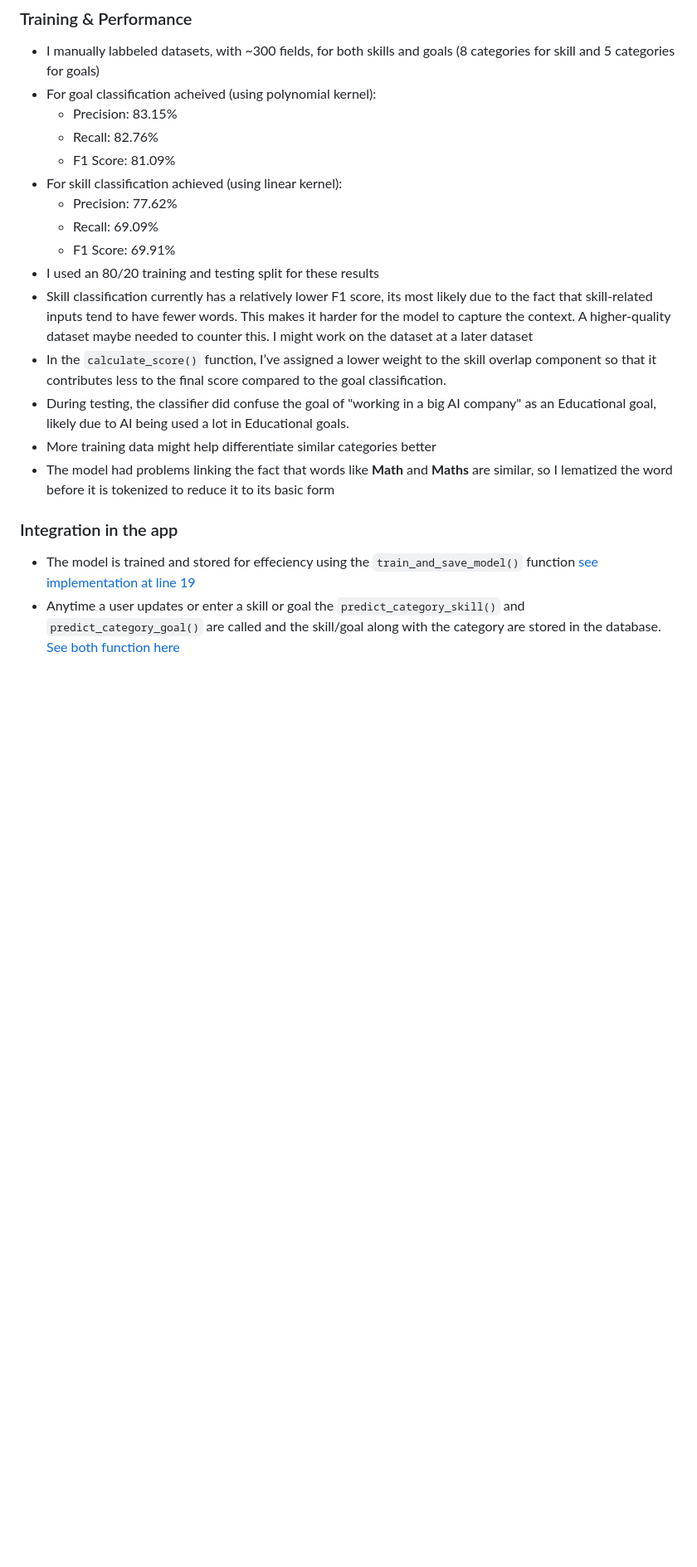
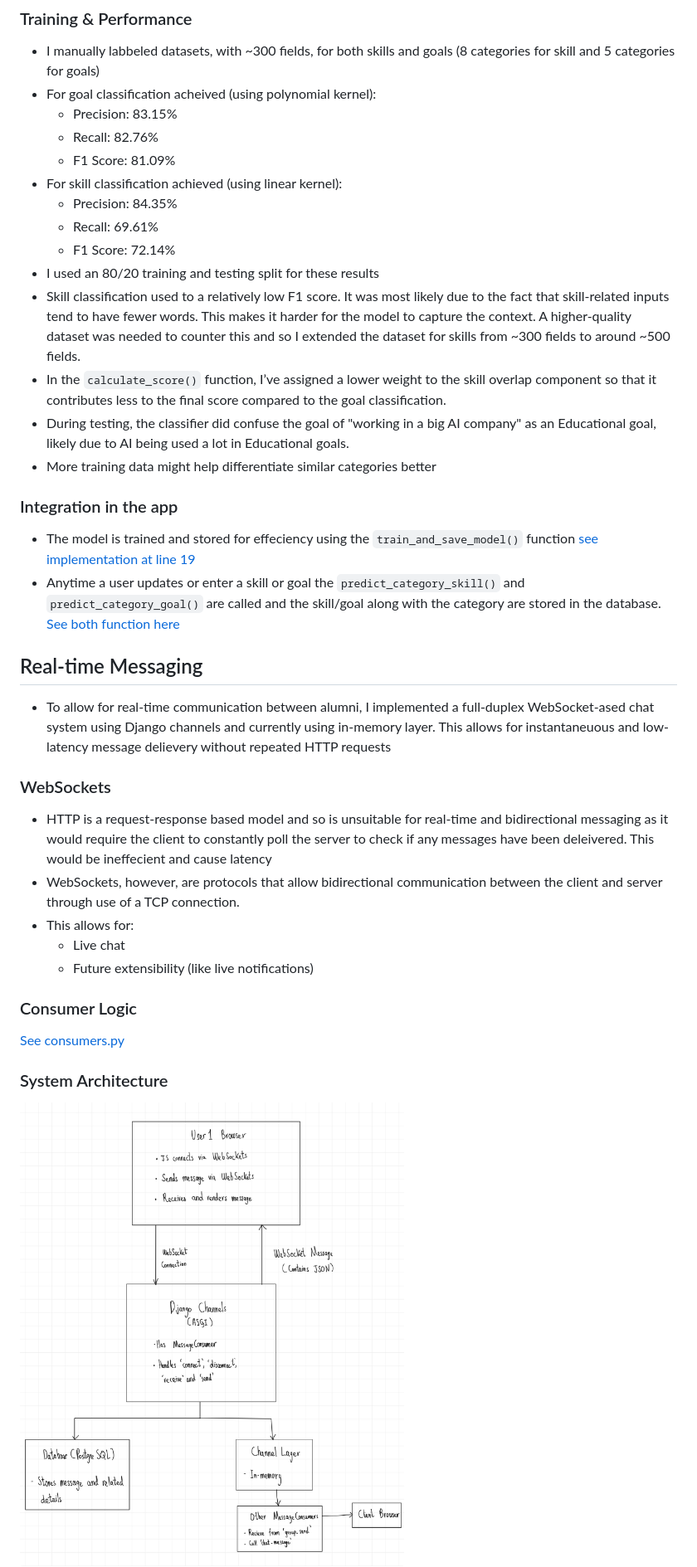
Before and after one commit to muahmad-hub/Alumni-Website, a Markdown page: README.md, the part around the change printed below. Shown: that part at 83% size. Rendered like a GitHub page; pictures changed too: docs/SA_message_app.PNG (added); blank space fills up the shorter version.

Commit message:
Fine tuned skill classifier

```diff
--- a/alumni_website/README.md
+++ b/README.md
@@ -69,15 +70,27 @@
     - Recall: 82.76%
     - F1 Score: 81.09%
 - For skill classification achieved (using linear kernel):
-    - Precision: 77.62%
-    - Recall: 69.09%
-    - F1 Score: 69.91%
+    - Precision: 84.35%
+    - Recall: 69.61%
+    - F1 Score: 72.14%
 - I used an 80/20 training and testing split for these results
-- Skill classification currently has a relatively lower F1 score, its most likely due to the fact that skill-related inputs tend to have fewer words. This makes it harder for the model to capture the context. A higher-quality dataset maybe needed to counter this. I might work on the dataset at a later dataset
+- Skill classification used to a relatively low F1 score. It was most likely due to the fact that skill-related inputs tend to have fewer words. This makes it harder for the model to capture the context. A higher-quality dataset was needed to counter this and so I extended the dataset for skills from ~300 fields to around ~500 fields.
 - In the `calculate_score()` function, I’ve assigned a lower weight to the skill overlap component so that it contributes less to the final score compared to the goal classification.
 - During testing, the classifier did confuse the goal of "working in a big AI company" as an Educational goal, likely due to AI being used a lot in Educational goals.
 - More training data might help differentiate similar categories better
-- The model had problems linking the fact that words like **Math** and **Maths** are similar, so I lematized the word before it is tokenized to reduce it to its basic form
 ### Integration in the app
-- The model is trained and stored for effeciency using the `train_and_save_model()` function [see implementation at line 19](ai/classifier.py)
-- Anytime a user updates or enter a skill or goal the `predict_category_skill()` and `predict_category_goal()` are called and the skill/goal along with the category are stored in the database. [See both function here](ai/classifier.py)
+- The model is trained and stored for effeciency using the `train_and_save_model()` function [see implementation at line 19](alumni_website/ai/classifier.py)
+- Anytime a user updates or enter a skill or goal the `predict_category_skill()` and `predict_category_goal()` are called and the skill/goal along with the category are stored in the database. [See both function here](alumni_website/ai/classifier.py)
+## Real-time Messaging
+- To allow for real-time communication between alumni, I implemented a full-duplex WebSocket-ased chat system using Django channels and currently using in-memory layer. This allows for instantaneuous and low-latency message delievery without repeated HTTP requests
+### WebSockets
+- HTTP is a request-response based model and so is unsuitable for real-time and bidirectional messaging as it would require the client to constantly poll the server to check if any messages have been deleivered. This would be ineffecient and cause latency
+- WebSockets, however, are protocols that allow bidirectional communication between the client and server through use of a TCP connection.
+- This allows for:
+    - Live chat
+    - Future extensibility (like live notifications)
+### Consumer Logic
+[See consumers.py](alumni_website/messaging/consumers.py)
+### System Architecture
+<img src="docs/SA_message_app.PNG" width="700">
+
```
Also changed, not shown: other parts of README.md (+13 -3 lines), dev_logs.md (renamed from alumni_website/dev_logs.md, +10 -0 lines), 11 other files.
